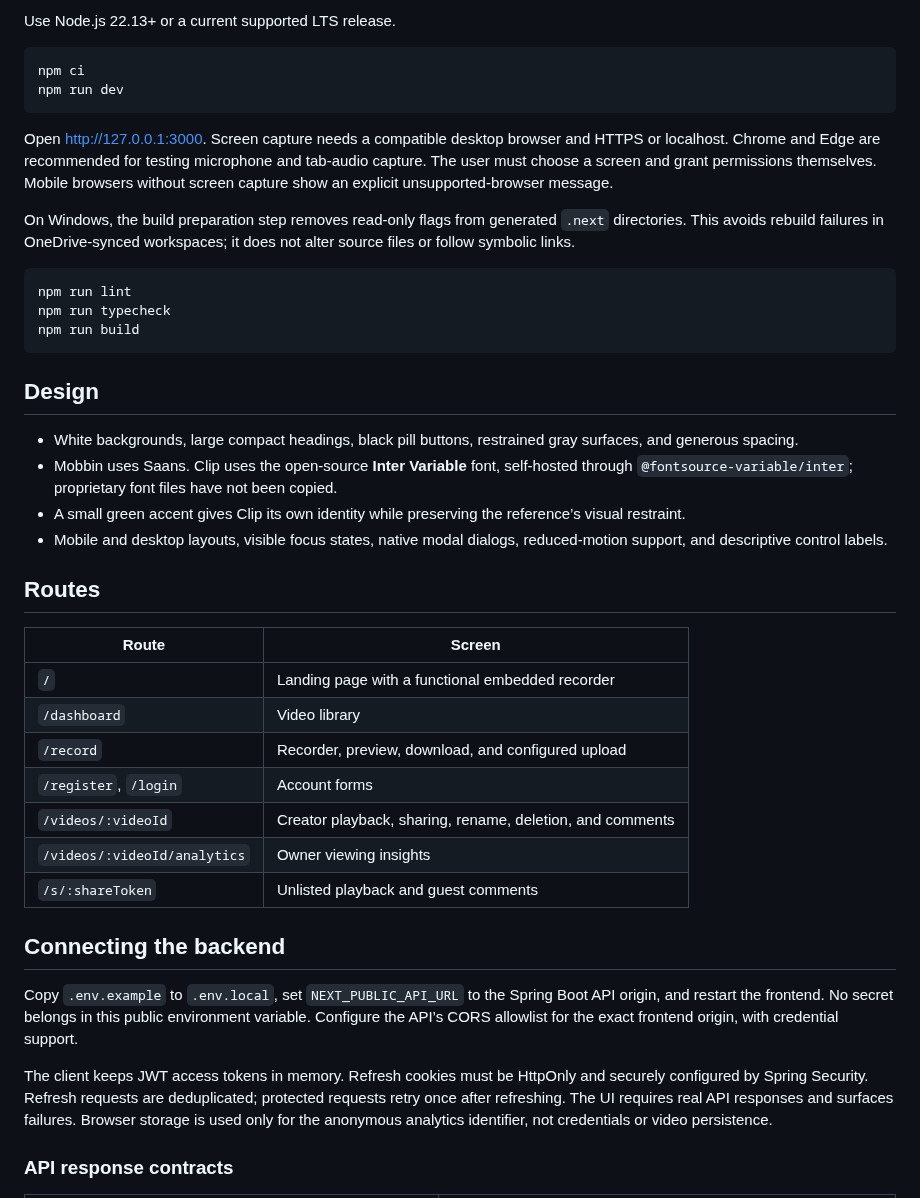
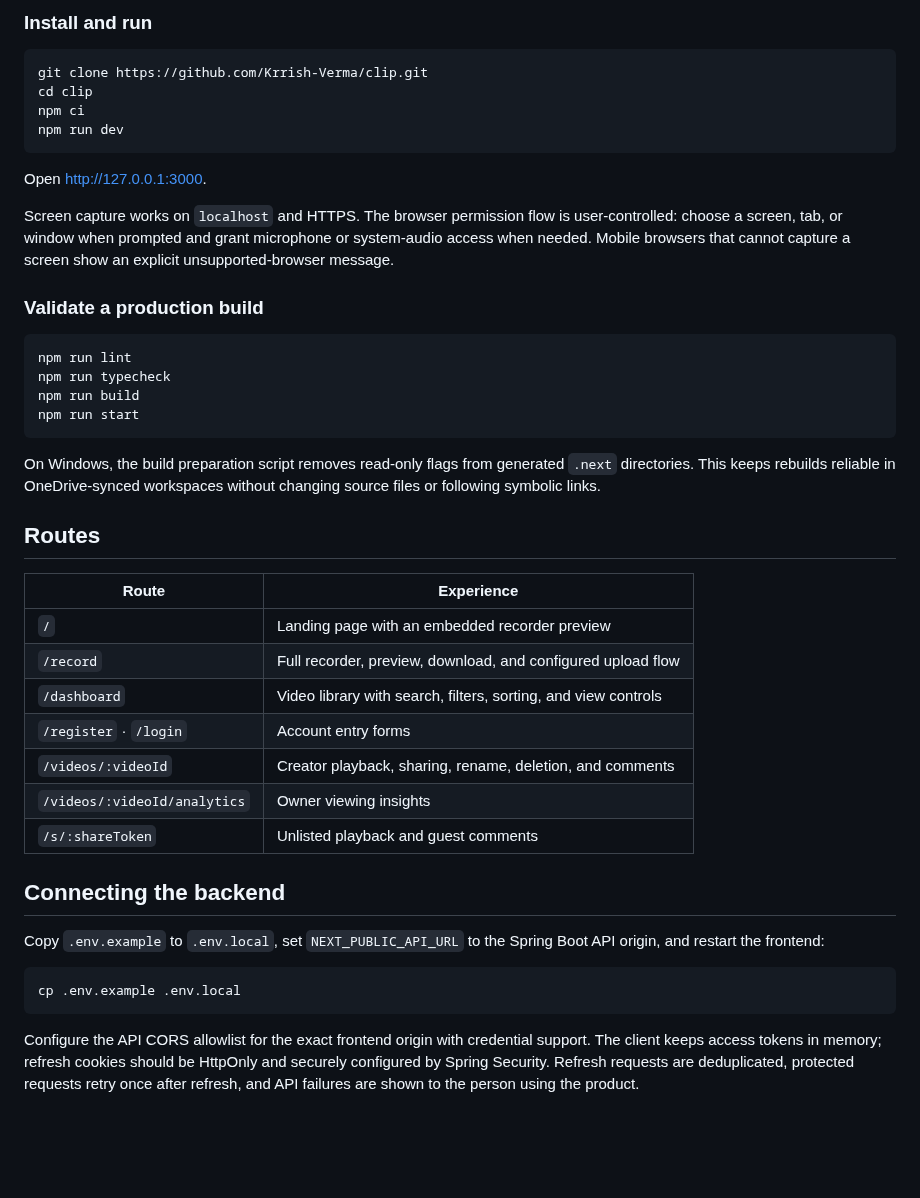
Before and after one commit to Krrish-Verma/clip, a Markdown page: README.md, the part around one of its changes. Rendered like a GitHub page; blank space fills up the shorter version.

````diff
--- a/README.md
+++ b/README.md
@@ -19,45 +84,47 @@ This is the **UI-first implementation**. The workspace was empty when this pass
 
-Use Node.js 22.13+ or a current supported LTS release.
+### Install and run
 
 ```bash
+git clone https://github.com/Krrish-Verma/clip.git
+cd clip
 npm ci
 npm run dev
 ```
 
-Open http://127.0.0.1:3000. Screen capture needs a compatible desktop browser and HTTPS or localhost. Chrome and Edge are recommended for testing microphone and tab-audio capture. The user must choose a screen and grant permissions themselves. Mobile browsers without screen capture show an explicit unsupported-browser message.
+Open [http://127.0.0.1:3000](http://127.0.0.1:3000).
 
-On Windows, the build preparation step removes read-only flags from generated `.next` directories. This avoids rebuild failures in OneDrive-synced workspaces; it does not alter source files or follow symbolic links.
+Screen capture works on `localhost` and HTTPS. The browser permission flow is user-controlled: choose a screen, tab, or window when prompted and grant microphone or system-audio access when needed. Mobile browsers that cannot capture a screen show an explicit unsupported-browser message.
+
+### Validate a production build
 
 ```bash
 npm run lint
 npm run typecheck
 npm run build
+npm run start
 ```
 
-## Design
-
-- White backgrounds, large compact headings, black pill buttons, restrained gray surfaces, and generous spacing.
-- Mobbin uses Saans. Clip uses the open-source **Inter Variable** font, self-hosted through `@fontsource-variable/inter`; proprietary font files have not been copied.
-- A small green accent gives Clip its own identity while preserving the reference’s visual restraint.
-- Mobile and desktop layouts, visible focus states, native modal dialogs, reduced-motion support, and descriptive control labels.
+On Windows, the build preparation script removes read-only flags from generated `.next` directories. This keeps rebuilds reliable in OneDrive-synced workspaces without changing source files or following symbolic links.
 
 ## Routes
 
-| Route                        | Screen                                                    |
-| ---------------------------- | --------------------------------------------------------- |
-| `/`                          | Landing page with a functional embedded recorder          |
-| `/dashboard`                 | Video library                                             |
-| `/record`                    | Recorder, preview, download, and configured upload        |
-| `/register`, `/login`        | Account forms                                             |
-| `/videos/:videoId`           | Creator playback, sharing, rename, deletion, and comments |
-| `/videos/:videoId/analytics` | Owner viewing insights                                    |
-| `/s/:shareToken`             | Unlisted playback and guest comments                      |
+| Route | Experience |
+| --- | --- |
+| `/` | Landing page with an embedded recorder preview |
+| `/record` | Full recorder, preview, download, and configured upload flow |
+| `/dashboard` | Video library with search, filters, sorting, and view controls |
+| `/register` · `/login` | Account entry forms |
+| `/videos/:videoId` | Creator playback, sharing, rename, deletion, and comments |
+| `/videos/:videoId/analytics` | Owner viewing insights |
+| `/s/:shareToken` | Unlisted playback and guest comments |
 
 ## Connecting the backend
 
-Copy `.env.example` to `.env.local`, set `NEXT_PUBLIC_API_URL` to the Spring Boot API origin, and restart the frontend. No secret belongs in this public environment variable. Configure the API’s CORS allowlist for the exact frontend origin, with credential support.
+Copy `.env.example` to `.env.local`, set `NEXT_PUBLIC_API_URL` to the Spring Boot API origin, and restart the frontend:
 
-The client keeps JWT access tokens in memory. Refresh cookies must be HttpOnly and securely configured by Spring Security. Refresh requests are deduplicated; protected requests retry once after refreshing. The UI requires real API responses and surfaces failures. Browser storage is used only for the anonymous analytics identifier, not credentials or video persistence.
+```bash
+cp .env.example .env.local
+```
 
-### API response contracts
+Configure the API CORS allowlist for the exact frontend origin with credential support. The client keeps access tokens in memory; refresh cookies should be HttpOnly and securely configured by Spring Security. Refresh requests are deduplicated, protected requests retry once after refresh, and API failures are shown to the person using the product.
 
````
Also changed, not shown: other parts of README.md (+125 -37 lines), docs/screenshots/dashboard.png (added), docs/screenshots/landing.png (added), docs/screenshots/mobile.png (added), docs/screenshots/recorder.png (added).
